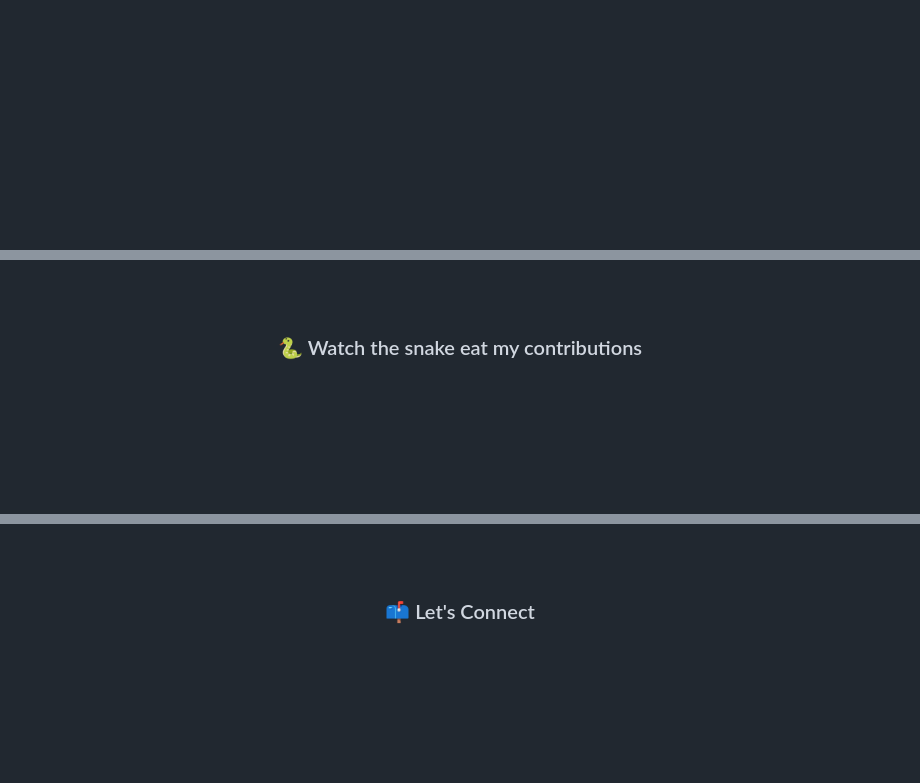
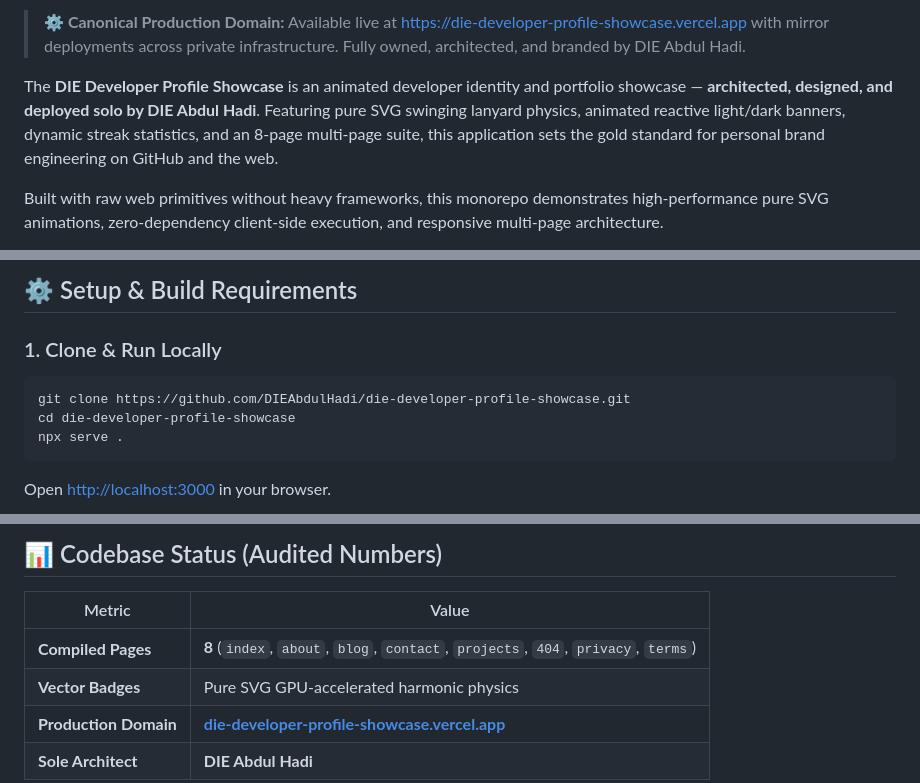
Before and after one commit to DIEAbdulHadi/die-developer-profile-showcase, a Markdown page: README.md, 3 parts joined by grey strips. Rendered like a GitHub page; blank space fills up the shorter version.

````diff
--- a/README.md
+++ b/README.md
@@ -9,9 +8,7 @@
 
-</div>
+> **⚙️ Canonical Production Domain:** Available live at [https://die-developer-profile-showcase.vercel.app](https://die-developer-profile-showcase.vercel.app) with mirror deployments across private infrastructure. Fully owned, architected, and branded by DIE Abdul Hadi.
 
-<br/>
+The **DIE Developer Profile Showcase** is an animated developer identity and portfolio showcase — **architected, designed, and deployed solo by DIE Abdul Hadi**. Featuring pure SVG swinging lanyard physics, animated reactive light/dark banners, dynamic streak statistics, and an 8-page multi-page suite, this application sets the gold standard for personal brand engineering on GitHub and the web.
 
-<table align="center" border="0">
-<tr>
-<td width="38%" align="center" valign="middle">
+Built with raw web primitives without heavy frameworks, this monorepo demonstrates high-performance pure SVG animations, zero-dependency client-side execution, and responsive multi-page architecture.
 
@@ -64,5 +78,11 @@
 
-<br/><br/>
+## ⚙️ Setup & Build Requirements
 
-### 🐍 Watch the snake eat my contributions
+### 1. Clone & Run Locally
+```bash
+git clone https://github.com/DIEAbdulHadi/die-developer-profile-showcase.git
+cd die-developer-profile-showcase
+npx serve .
+```
+Open [http://localhost:3000](http://localhost:3000) in your browser.
 
@@ -70,5 +90,10 @@
 
-<br/><br/>
+## 📊 Codebase Status (Audited Numbers)
 
-### 📫 Let's Connect
+| Metric | Value |
+|---|---|
+| **Compiled Pages** | **8** (`index`, `about`, `blog`, `contact`, `projects`, `404`, `privacy`, `terms`) |
+| **Vector Badges** | Pure SVG GPU-accelerated harmonic physics |
+| **Production Domain** | **[die-developer-profile-showcase.vercel.app](https://die-developer-profile-showcase.vercel.app)** |
+| **Sole Architect** | **DIE Abdul Hadi** |
 
````
Also changed, not shown: other parts of README.md (+73 -46 lines).
